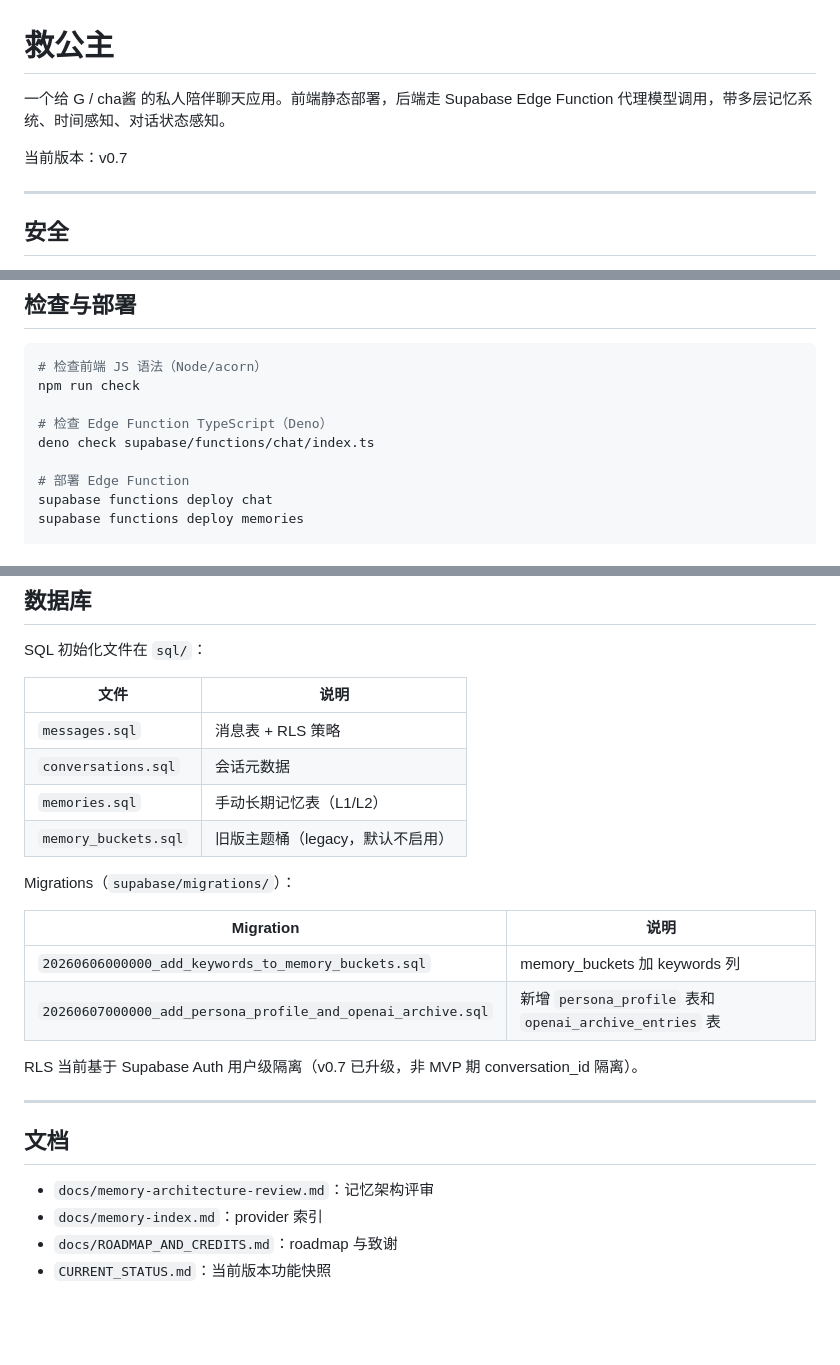
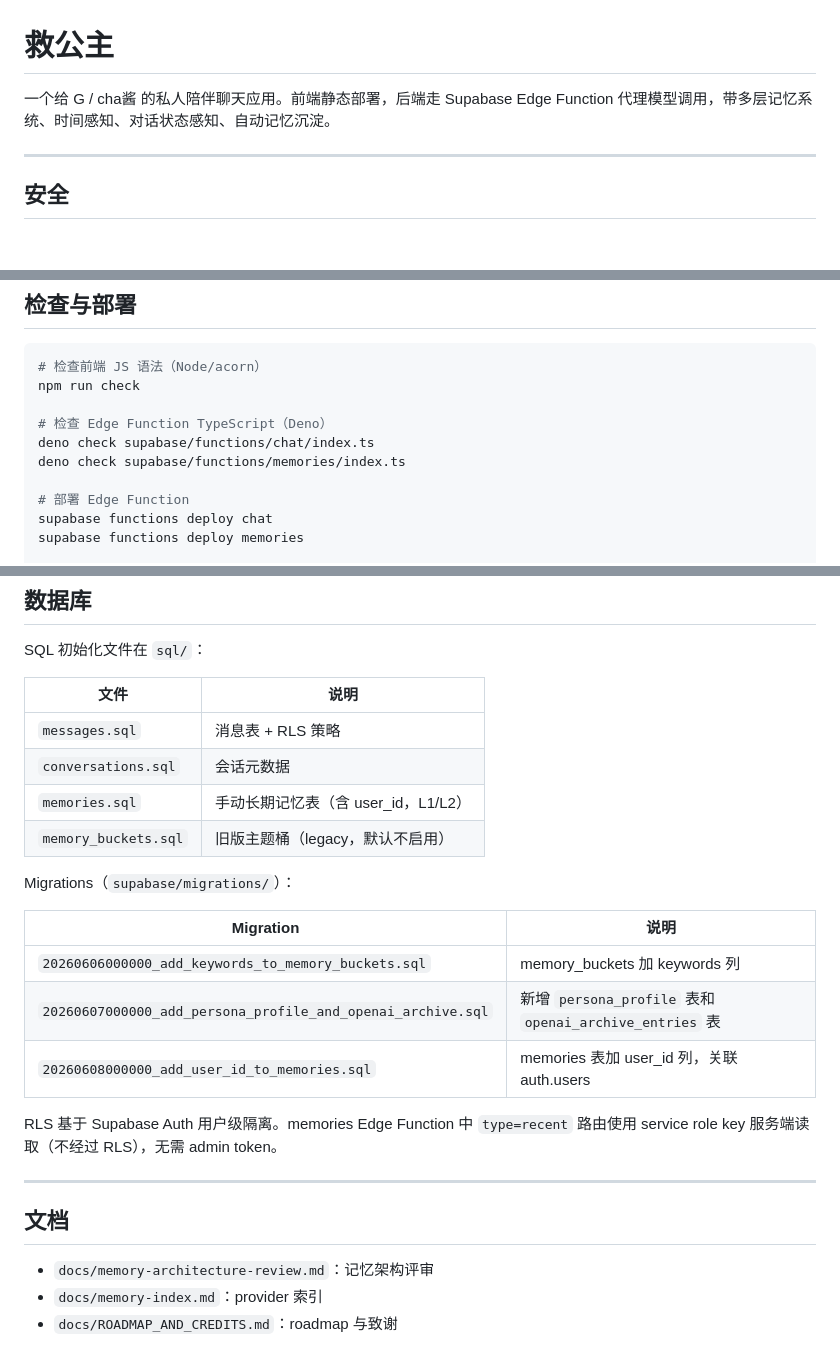
Before and after one commit to luwu7375-droid/savePrincessCha, a Markdown page: README.md, 3 parts joined by grey strips. Rendered like a GitHub page; blank space fills up the shorter version.

```diff
--- a/README.md
+++ b/README.md
@@ -1,8 +1,6 @@
 # 救公主
 
-一个给 G / cha酱 的私人陪伴聊天应用。前端静态部署，后端走 Supabase Edge Function 代理模型调用，带多层记忆系统、时间感知、对话状态感知。
-
-当前版本：v0.7
+一个给 G / cha酱 的私人陪伴聊天应用。前端静态部署，后端走 Supabase Edge Function 代理模型调用，带多层记忆系统、时间感知、对话状态感知、自动记忆沉淀。
 
 ---
 
@@ -193,6 +203,7 @@ npm run check
 
 # 检查 Edge Function TypeScript（Deno）
 deno check supabase/functions/chat/index.ts
+deno check supabase/functions/memories/index.ts
 
 # 部署 Edge Function
 supabase functions deploy chat
@@ -212,7 +223,7 @@ SQL 初始化文件在 `sql/`：
 |------|------|
 | `messages.sql` | 消息表 + RLS 策略 |
 | `conversations.sql` | 会话元数据 |
-| `memories.sql` | 手动长期记忆表（L1/L2） |
+| `memories.sql` | 手动长期记忆表（含 user_id，L1/L2） |
 | `memory_buckets.sql` | 旧版主题桶（legacy，默认不启用） |
 
 Migrations（`supabase/migrations/`）：
@@ -221,8 +232,9 @@ Migrations（`supabase/migrations/`）：
 |-----------|------|
 | `20260606000000_add_keywords_to_memory_buckets.sql` | memory_buckets 加 keywords 列 |
 | `20260607000000_add_persona_profile_and_openai_archive.sql` | 新增 `persona_profile` 表和 `openai_archive_entries` 表 |
+| `20260608000000_add_user_id_to_memories.sql` | memories 表加 user_id 列，关联 auth.users |
 
-RLS 当前基于 Supabase Auth 用户级隔离（v0.7 已升级，非 MVP 期 conversation_id 隔离）。
+RLS 基于 Supabase Auth 用户级隔离。memories Edge Function 中 `type=recent` 路由使用 service role key 服务端读取（不经过 RLS），无需 admin token。
 
 ---
 
@@ -231,4 +243,3 @@ RLS 当前基于 Supabase Auth 用户级隔离（v0.7 已升级，非 MVP 期 co
 - `docs/memory-architecture-review.md`：记忆架构评审
 - `docs/memory-index.md`：provider 索引
 - `docs/ROADMAP_AND_CREDITS.md`：roadmap 与致谢
-- `CURRENT_STATUS.md`：当前版本功能快照
```
Also changed, not shown: other parts of README.md (+60 -48 lines), CURRENT_STATUS.md (deleted, +0 -56 lines), NEXT_TASK_MEMORY_CACHE.md (deleted, +0 -65 lines).
